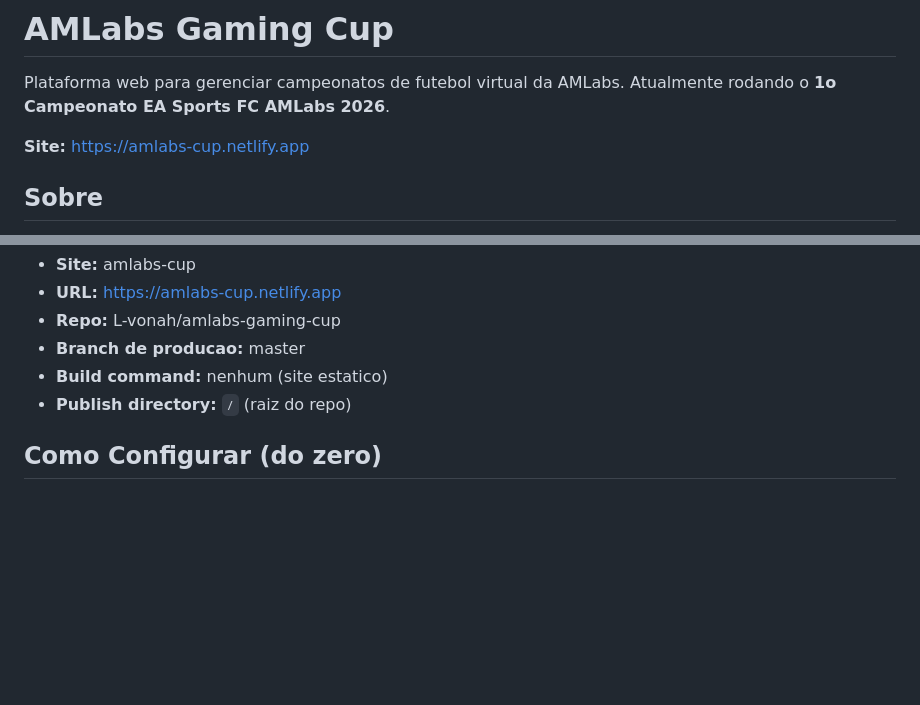
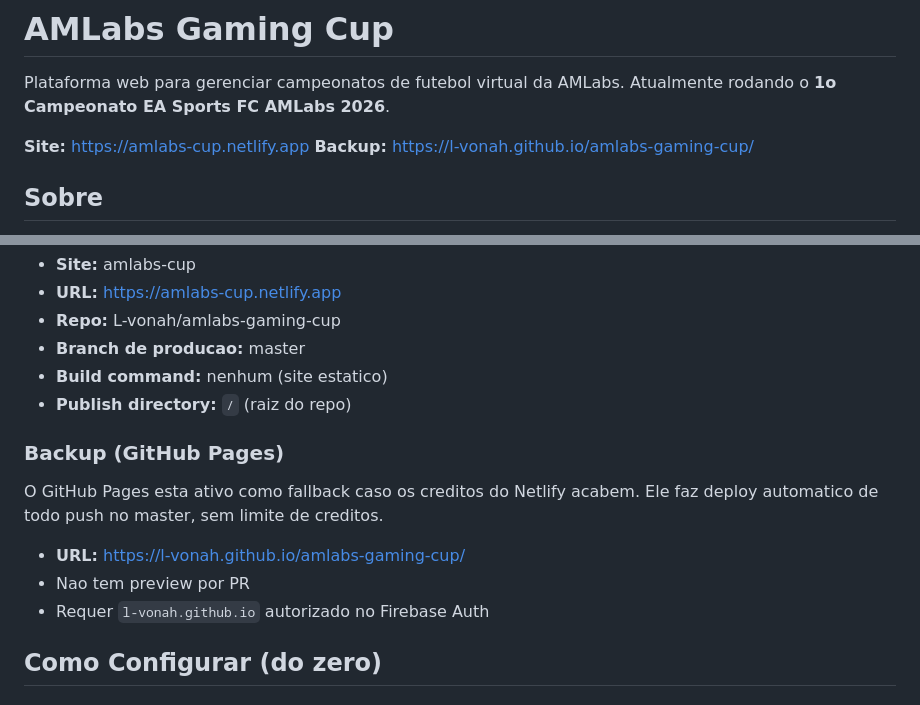
Before and after one commit to L-vonah/amlabs-gaming-cup, a Markdown page: README.md, 2 parts joined by grey strips. GitHub-like rendering; blank space fills up the shorter version.

Commit message:
docs: add GitHub Pages as backup hosting
GitHub Pages re-enabled as fallback for when Netlify credits run out.
Both deploy automatically from master — same code, different URLs.

Co-Authored-By: Claude Opus 4.6 (1M context) <noreply@anthropic.com>

```diff
--- a/README.md
+++ b/README.md
@@ -3,6 +3,7 @@
 Plataforma web para gerenciar campeonatos de futebol virtual da AMLabs. Atualmente rodando o **1o Campeonato EA Sports FC AMLabs 2026**.
 
 **Site:** https://amlabs-cup.netlify.app
+**Backup:** https://l-vonah.github.io/amlabs-gaming-cup/
 
 ## Sobre
 
@@ -134,6 +135,14 @@ npx netlify deploy --dir=. --prod
 - **Build command:** nenhum (site estatico)
 - **Publish directory:** `/` (raiz do repo)
 
+### Backup (GitHub Pages)
+
+O GitHub Pages esta ativo como fallback caso os creditos do Netlify acabem. Ele faz deploy automatico de todo push no master, sem limite de creditos.
+
+- **URL:** https://l-vonah.github.io/amlabs-gaming-cup/
+- Nao tem preview por PR
+- Requer `l-vonah.github.io` autorizado no Firebase Auth
+
 ## Como Configurar (do zero)
 
 ### Pre-requisitos
```
